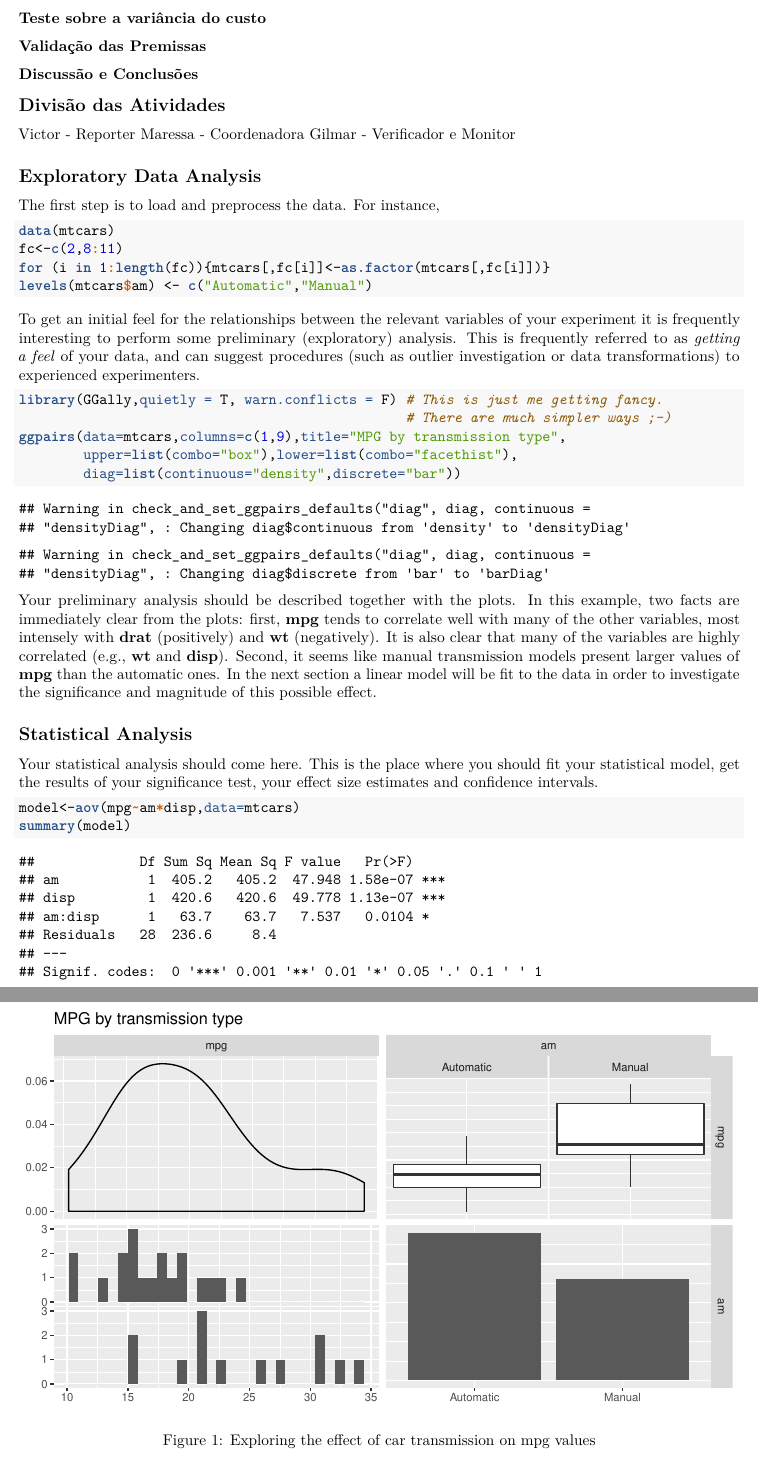
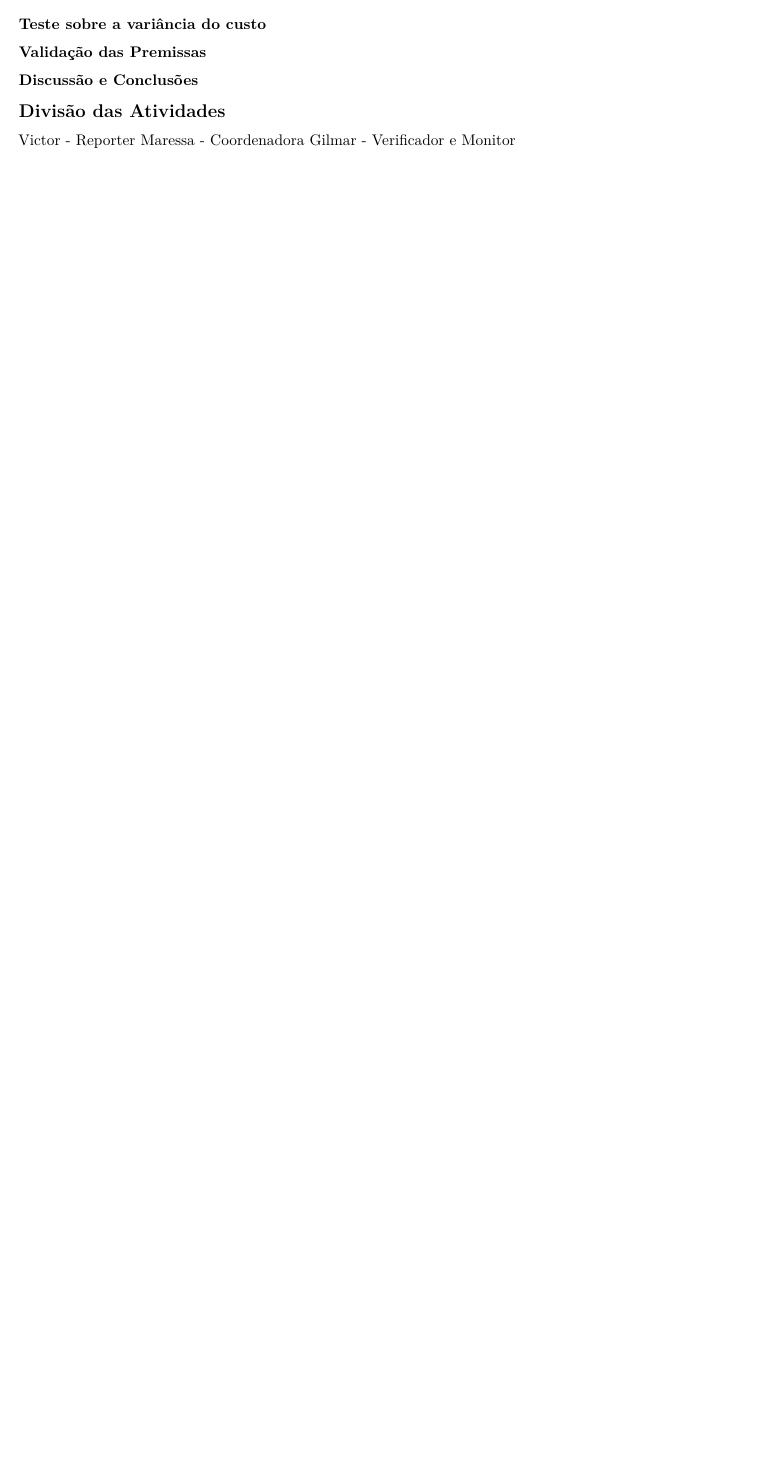
Before and after one commit to vicrsp/pae-ppgee-2019-2, an R Markdown document (CS01/CS01report.Rmd): two parts of pages 3 and 4 of 5 before the commit and part of page 3 of 3 after it, the two joined at a grey line, cut so that both start at the same text, the shorter picture padded with empty space. The pictures show the output file CS01/CS01report.pdf that the author committed with the source.

Commit message:
corrigindo poblemas do merge

````diff
--- a/CS01/CS01report.Rmd
+++ b/CS01/CS01report.Rmd
@@ -165,46 +149,3 @@ Victor - Reporter
 Maressa - Coordenadora
 Gilmar - Verificador e Monitor
 
-
-
-
-
-
-
-
-
-
-
->>>>>>> 13248d0f7c3de85f8b9820e1c247167be79c24c1
-
-
-
-
-## Exploratory Data Analysis
-The first step is to load and preprocess the data. For instance,
-```{r loaddata}
-data(mtcars)
-fc<-c(2,8:11)
-for (i in 1:length(fc)){mtcars[,fc[i]]<-as.factor(mtcars[,fc[i]])}
-levels(mtcars$am) <- c("Automatic","Manual")
-```
-
-To get an initial feel for the relationships between the relevant variables of your experiment it is frequently interesting to perform some preliminary (exploratory) analysis. This is frequently referred to as _getting a feel_ of your data, and can suggest procedures (such as outlier investigation or data transformations) to experienced experimenters.
-
-```{r pairs,fig.width=8,echo=TRUE,message=FALSE,fig.cap="Exploring the effect of car transmission on mpg values"}
-library(GGally,quietly = T, warn.conflicts = F) # This is just me getting fancy.
-                                                # There are much simpler ways ;-)
-ggpairs(data=mtcars,columns=c(1,9),title="MPG by transmission type",
-        upper=list(combo="box"),lower=list(combo="facethist"),
-        diag=list(continuous="density",discrete="bar"))
-```
-
-
-Your preliminary analysis should be described together with the plots. In this example, two facts are immediately clear from the plots: first, **mpg** tends to correlate well with many of the other variables, most intensely with **drat** (positively) and **wt** (negatively). It is also clear that many of the variables are highly correlated (e.g., **wt** and **disp**). Second, it seems like manual transmission models present larger values of **mpg** than the automatic ones. In the next section a linear model will be fit to the data in order to investigate the significance and magnitude of this possible effect.
-
-## Statistical Analysis
-Your statistical analysis should come here. This is the place where you should fit your statistical model, get the results of your significance test, your effect size estimates and confidence intervals.
-
-```{r fitmodel,results='hold'}
-model<-aov(mpg~am*disp,data=mtcars)
-summary(model)
````
Also changed, not shown: CS01/CS01report.pdf, CS01/CS01report.tex (deleted), CS01/CS01report.Rmd (32 more changed lines), 1 other file.
